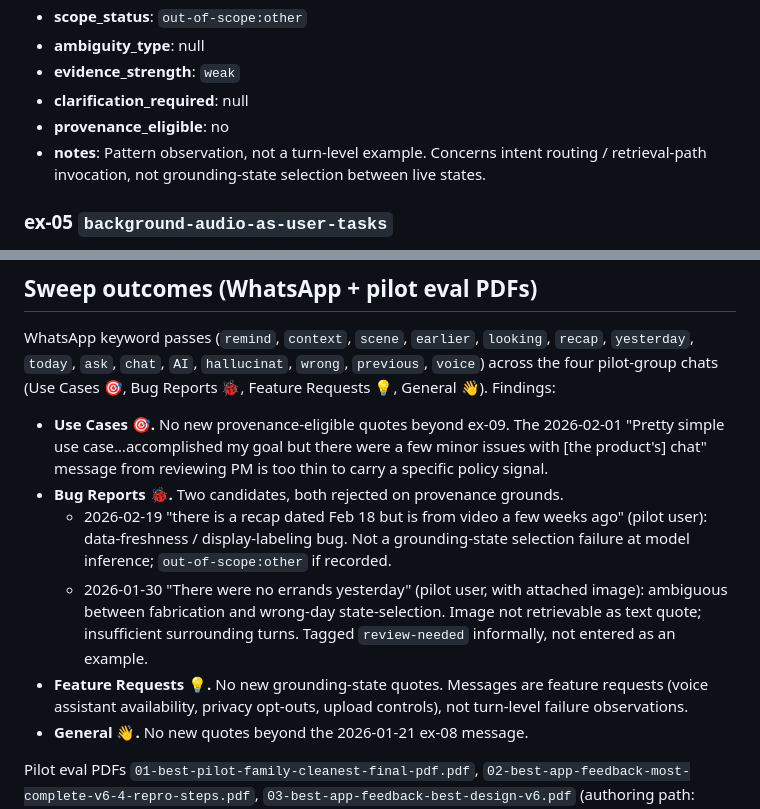
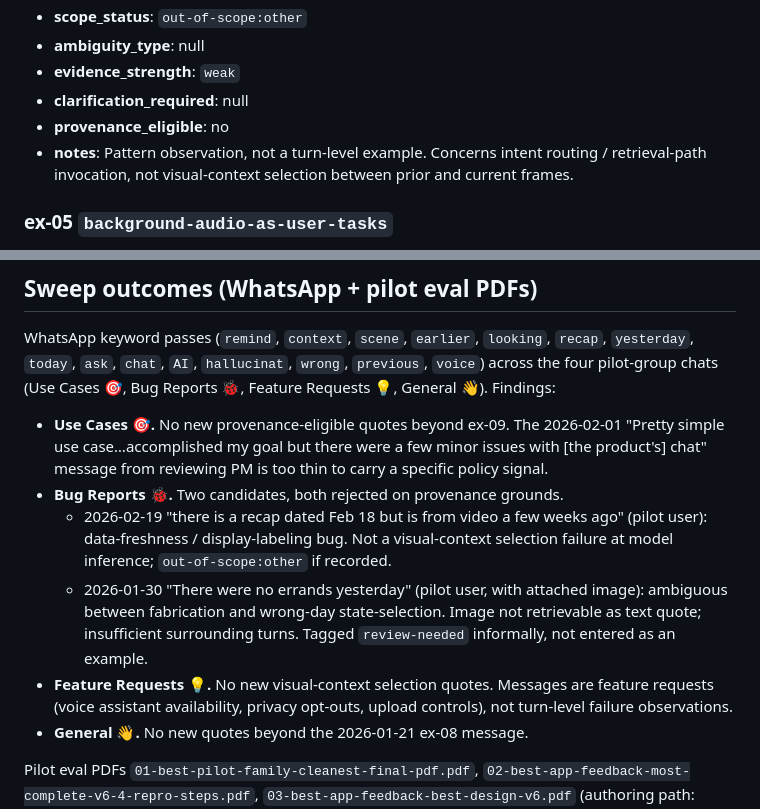
Before and after one commit to n-dryer/wearable-assistant-context-bench, a Markdown page: .agent-prompts/PILOT_CORPUS_INVENTORY.md, 2 parts joined by grey strips. Rendered like a GitHub page.

```diff
--- a/.agent-prompts/PILOT_CORPUS_INVENTORY.md
+++ b/.agent-prompts/PILOT_CORPUS_INVENTORY.md
@@ -146,7 +146,7 @@ PE = provenance_eligible for v0.2 scenario construction. ex-04 is retired per `_
 - **evidence_strength**: `weak`
 - **clarification_required**: null
 - **provenance_eligible**: no
-- **notes**: Pattern observation, not a turn-level example. Concerns intent routing / retrieval-path invocation, not grounding-state selection between live states.
+- **notes**: Pattern observation, not a turn-level example. Concerns intent routing / retrieval-path invocation, not visual-context selection between prior and current frames.
 
 ### ex-05 `background-audio-as-user-tasks`
 
@@ -218,9 +218,9 @@ WhatsApp keyword passes (`remind`, `context`, `scene`, `earlier`, `looking`, `re
 
 - **Use Cases 🎯.** No new provenance-eligible quotes beyond ex-09. The 2026-02-01 "Pretty simple use case…accomplished my goal but there were a few minor issues with [the product's] chat" message from reviewing PM is too thin to carry a specific policy signal.
 - **Bug Reports 🐞.** Two candidates, both rejected on provenance grounds.
-    - 2026-02-19 "there is a recap dated Feb 18 but is from video a few weeks ago" (pilot user): data-freshness / display-labeling bug. Not a grounding-state selection failure at model inference; `out-of-scope:other` if recorded.
+    - 2026-02-19 "there is a recap dated Feb 18 but is from video a few weeks ago" (pilot user): data-freshness / display-labeling bug. Not a visual-context selection failure at model inference; `out-of-scope:other` if recorded.
     - 2026-01-30 "There were no errands yesterday" (pilot user, with attached image): ambiguous between fabrication and wrong-day state-selection. Image not retrievable as text quote; insufficient surrounding turns. Tagged `review-needed` informally, not entered as an example.
-- **Feature Requests 💡.** No new grounding-state quotes. Messages are feature requests (voice assistant availability, privacy opt-outs, upload controls), not turn-level failure observations.
+- **Feature Requests 💡.** No new visual-context selection quotes. Messages are feature requests (voice assistant availability, privacy opt-outs, upload controls), not turn-level failure observations.
 - **General 👋.** No new quotes beyond the 2026-01-21 ex-08 message.
 
 Pilot eval PDFs `01-best-pilot-family-cleanest-final-pdf.pdf`, `02-best-app-feedback-most-complete-v6-4-repro-steps.pdf`, `03-best-app-feedback-best-design-v6.pdf` (authoring path: redacted; pilot feedback report 02 is the primary source). PDF 02 scanned section-by-section (v6.4 has 19 anonymized `FB-NN` items). Findings:
```
Also changed, not shown: .agent-prompts/CLAUDE_CODE_BUILD_PROMPT.md (+8 -0 lines).
